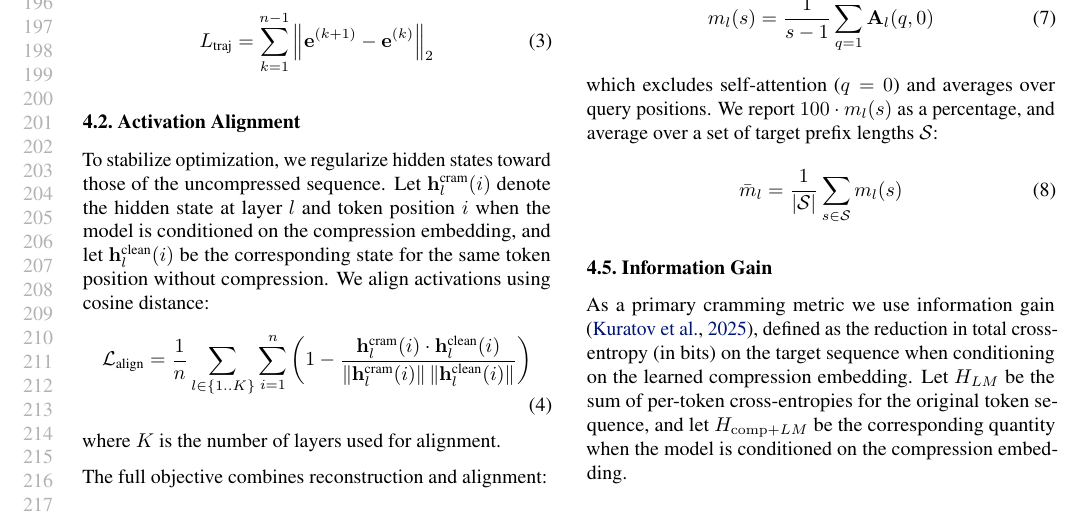
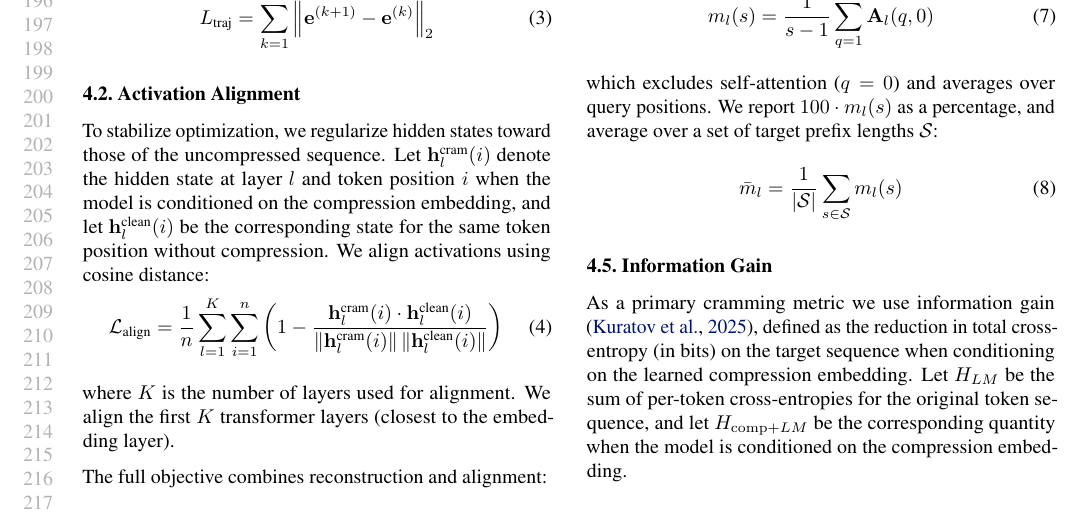
Before and after one commit to M1croZavr/compression_horizon, a LaTeX problem sheet (paper/example_paper.tex): part of page 4 of 16, cut so that both start at the same text. Compiled offline with pdfLaTeX.

Commit message:
fix alignment

```diff
--- a/paper/example_paper.tex
+++ b/paper/example_paper.tex
@@ -349,11 +349,11 @@ Let $\mathbf{h}_l^{\text{cram}}(i)$ denote the hidden state at layer $l$ and tok
 We align activations using cosine distance:
 %
 \begin{equation}
-    \mathcal{L}_{\text{align}} = \frac{1}{n} \sum_{l \in \{1..K\}} \sum_{i=1}^{n} \left( 1 - \frac{\mathbf{h}_l^{\text{cram}}(i) \cdot \mathbf{h}_l^{\text{clean}}(i)}{\|\mathbf{h}_l^{\text{cram}}(i)\| \, \|\mathbf{h}_l^{\text{clean}}(i)\|} \right)
+    \mathcal{L}_{\text{align}} = \frac{1}{n} \sum_{l=1}^{K} \sum_{i=1}^{n} \left( 1 - \frac{\mathbf{h}_l^{\text{cram}}(i) \cdot \mathbf{h}_l^{\text{clean}}(i)}{\|\mathbf{h}_l^{\text{cram}}(i)\| \, \|\mathbf{h}_l^{\text{clean}}(i)\|} \right)
 \end{equation}
 %
 
-where $K$ is the number of layers used for alignment.
+where $K$ is the number of layers used for alignment. We align the first $K$ transformer layers (closest to the embedding layer).
 
 The full objective combines reconstruction and alignment:
 
```
